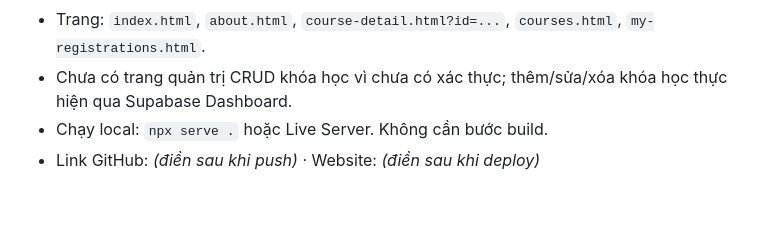
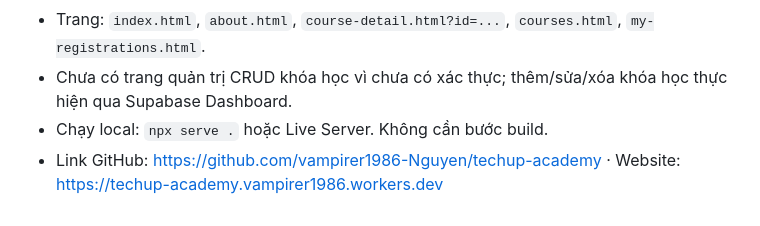
Before and after one commit to vampirer1986-Nguyen/techup-academy, a Markdown page: README.md, the part around the change. GitHub-like rendering.

Commit message:
Update README.md
thêm link github & cloudfare

```diff
--- a/README.md
+++ b/README.md
@@ -53,4 +53,4 @@ Mở thư mục dự án bằng VS Code hoặc Antigravity. Nên chạy qua Live
 - Trang: `index.html`, `about.html`, `course-detail.html?id=...`, `courses.html`, `my-registrations.html`.
 - Chưa có trang quản trị CRUD khóa học vì chưa có xác thực; thêm/sửa/xóa khóa học thực hiện qua Supabase Dashboard.
 - Chạy local: `npx serve .` hoặc Live Server. Không cần bước build.
-- Link GitHub: _(điền sau khi push)_ · Website: _(điền sau khi deploy)_
+- Link GitHub: https://github.com/vampirer1986-Nguyen/techup-academy · Website: https://techup-academy.vampirer1986.workers.dev
```
